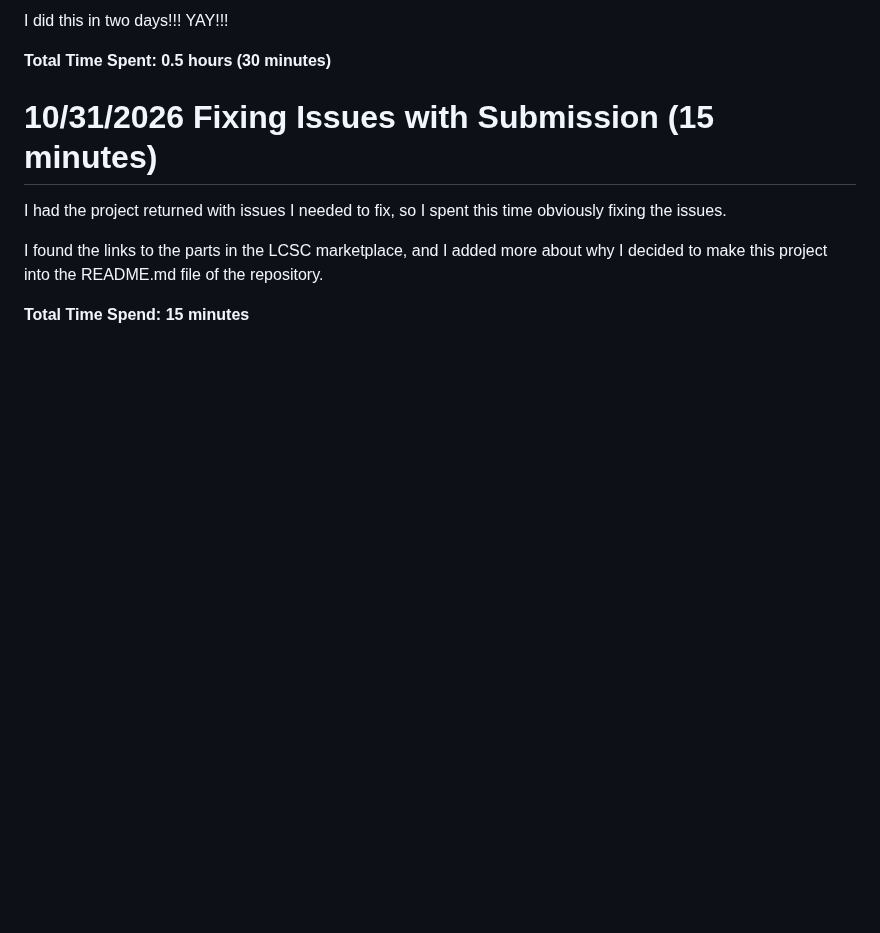
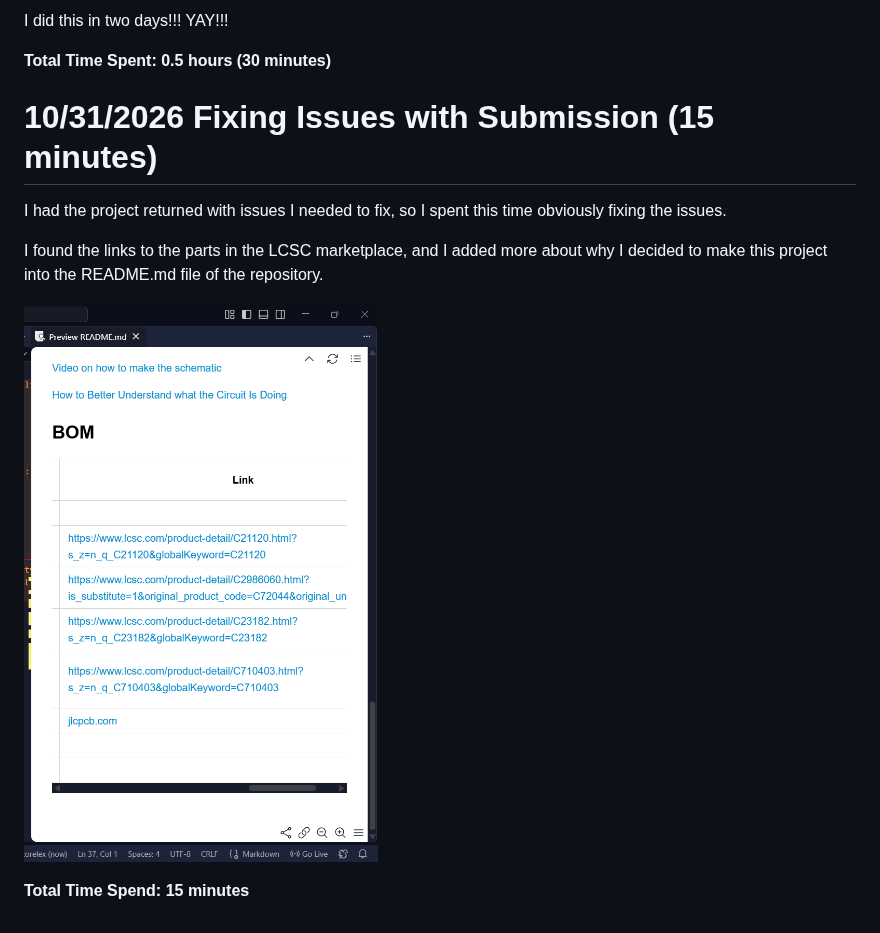
Before and after one commit to savagerunderscorelex/pcb-business-card, a Markdown page: JOURNAL.md, the part around the change. Rendered like a GitHub page; pictures changed too: images/journal-5-screenshot.png (added); blank space fills up the shorter version.

Commit message:
update w/ image

```diff
--- a/JOURNAL.md
+++ b/JOURNAL.md
@@ -77,4 +77,6 @@ I had the project returned with issues I needed to fix, so I spent this time obv
 
 I found the links to the parts in the LCSC marketplace, and I added more about why I decided to make this project into the README.md file of the repository.
 
+![Links Screenshot](images/journal-5-screenshot.png)
+
 **Total Time Spend: 15 minutes**
```
